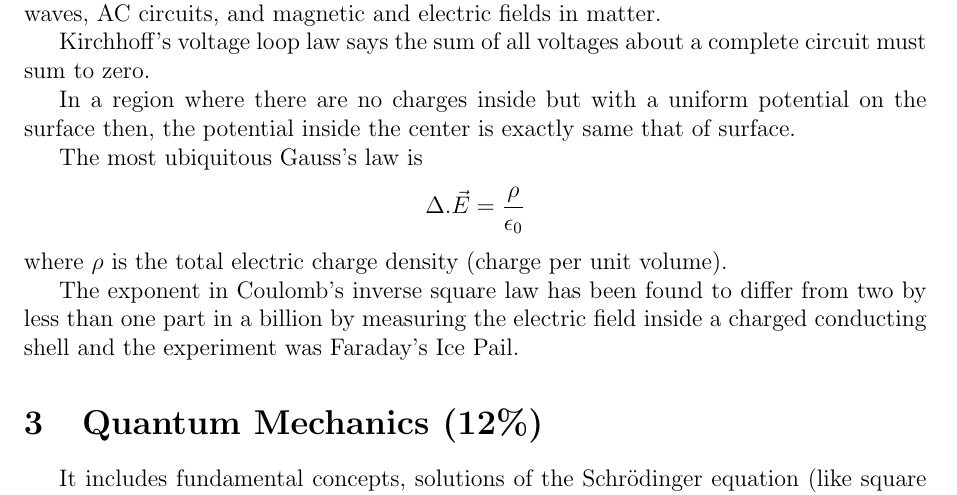
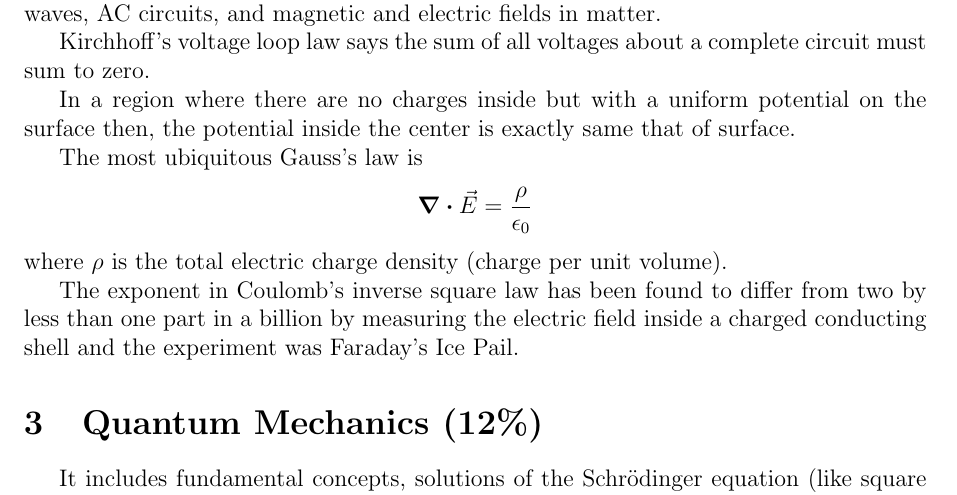
Before and after one commit to Damicristi/pgre, a LaTeX document (pgre-notes-damodar.tex, which reads contents/Electromagnetism/Electromagnetism.tex): part of page 11 of 16, cut so that both start at the same text. Compiled offline with pdfLaTeX.

Commit message:
Added notes

```diff
--- a/contents/Electromagnetism/Electromagnetism.tex
+++ b/contents/Electromagnetism/Electromagnetism.tex
@@ -13,7 +13,7 @@ In a region where there are no charges inside but with a uniform potential on th
 
 The most ubiquitous Gauss's law is
 \begin{align*}
-\Delta . \vec{E} = \frac{\rho}{\epsilon_{0}}
+\div\vec{E} = \frac{\rho}{\epsilon_{0}}
 \end{align*}
  where $\rho$ is the total electric charge density (charge per unit volume).
 
```
Also changed, not shown: pgre-notes-damodar.pdf, 2 other files.
